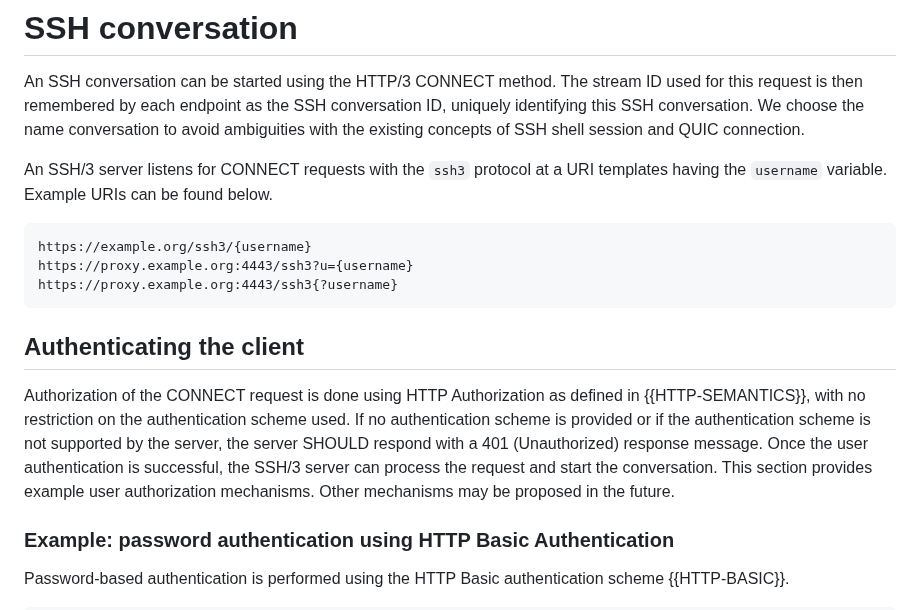
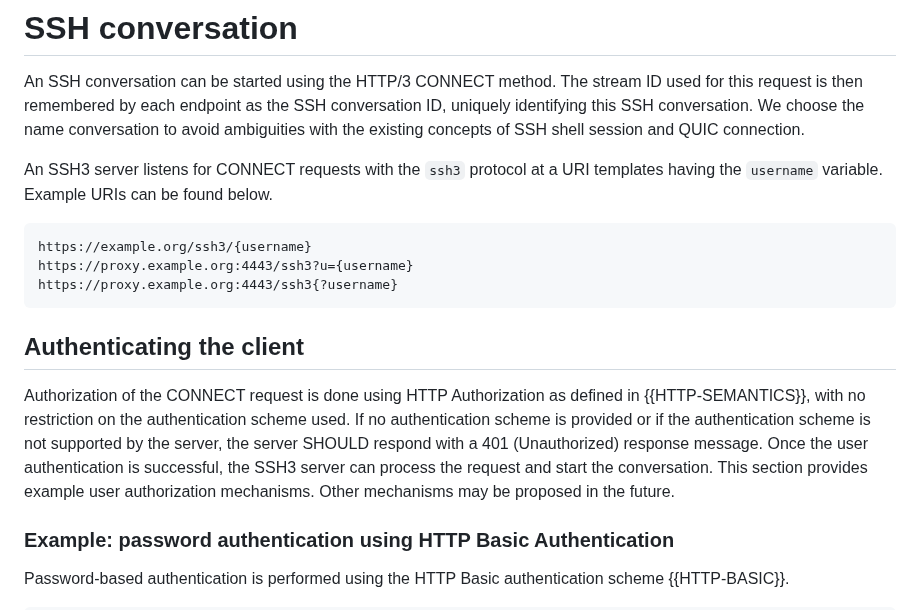
Before and after one commit to francoismichel/ssh3-spec, a Markdown page: draft-michel-ssh3.md, the part around the change. Rendered like a GitHub page.

Commit message:
SSH/3 -> SSH3 (for now)

```diff
--- a/draft-michel-ssh3.md
+++ b/draft-michel-ssh3.md
@@ -74,7 +74,7 @@ as the SSH conversation ID, uniquely identifying this SSH conversation.
 We choose the name conversation to avoid ambiguities with the existing
 concepts of SSH shell session and QUIC connection.
 
-An SSH/3 server listens for CONNECT requests with the `ssh3` protocol
+An SSH3 server listens for CONNECT requests with the `ssh3` protocol
 at a URI templates having the `username` variable. Example URIs can be found below.
 
 ~~~~
@@ -88,7 +88,7 @@ https://proxy.example.org:4443/ssh3{?username}
 Authorization of the CONNECT request is done using HTTP Authorization
 as defined in {{HTTP-SEMANTICS}}, with no restriction on the authentication scheme used. If no authentication scheme is provided or if the authentication
 scheme is not supported by the server, the server SHOULD respond with a
-401 (Unauthorized) response message. Once the user authentication is successful, the SSH/3 server can process the request and start the conversation. This section provides example user authorization
+401 (Unauthorized) response message. Once the user authentication is successful, the SSH3 server can process the request and start the conversation. This section provides example user authorization
 mechanisms. Other mechanisms may be proposed in the future.
 
 ### Example: password authentication using HTTP Basic Authentication
```
